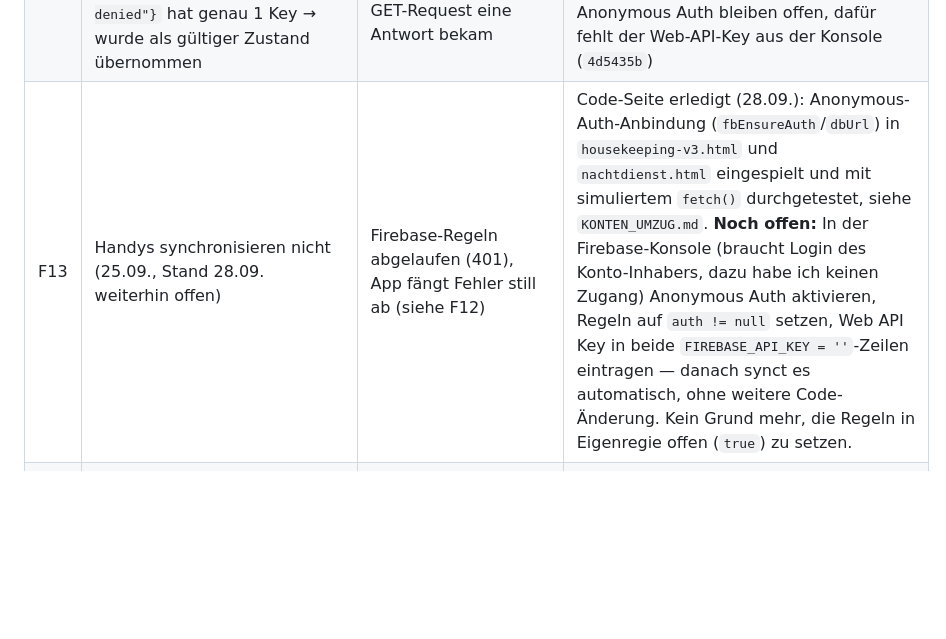
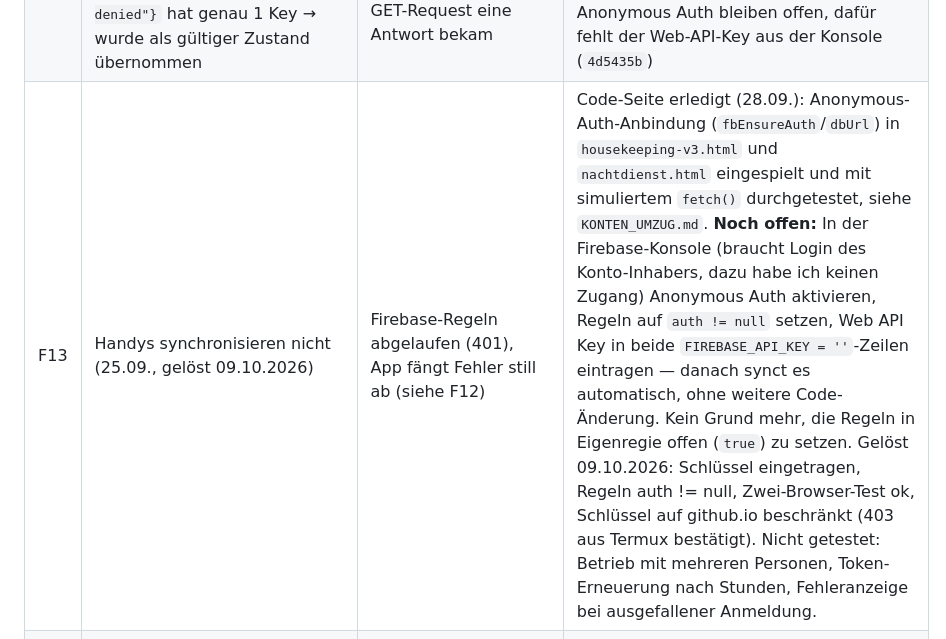
Before and after one commit to intelligentresponder-max/turmhotel, a Markdown page: UEBERGABE_HSK777.md, the part around the change. GitHub-like rendering; blank space fills up the shorter version.

Commit message:
Übergabe: F13 gelöst, Schlüssel auf github.io beschränkt

```diff
--- a/UEBERGABE_HSK777.md
+++ b/UEBERGABE_HSK777.md
@@ -232,7 +232,7 @@ dieser Runde — folgendes bleibt aus der alten Roadmap liegen:
 | F10 | Erw./Kin.-Regex (25.09.) hatte `\b` am Zeilenende — bei OCR-Fehlerkennung klebt die Anz.-Ziffer oft ohne Leerzeichen an der nächsten Fehlerkennung (z.B. „1 0 14." statt „1 0 1 LGS") | Bei ca. 10 % der Zeilen (7 von 71 im Echttest) blieb Erw. leer, obwohl die Ziffer im Text stand | `\b` entfernt (25.09., zweiter Fix) → nur noch 4 von 71 Zeilen betroffen, siehe 3.1. Getestet mit `tesseract-ocr-deu` (Ubuntu-Paket) gegen die echten Fotos vom 25.09., nicht nur mit sauberem Text |
 | F11 | `scanBildAufbereiten` verdoppelte jedes Foto mit Breite < 2000px ungedeckelt — ein normales Handyfoto einer vollen A4-Seite (z.B. 1475×2048) wurde zu einem 2950×4096-Graustufen-Canvas (~12 MP) samt eigener ImageData-Kopie und Tesseract-WASM-Speicher fürs selbe Bild | Handy lief nach korrekt eingelesenen Zimmer-/Abreisedaten in ein Speicherlimit, Tab lud neu, komplette Auswertung (noch nicht übertragen) war weg | Lange Kante nach Verdoppelung auf max. 3000px gedeckelt (25.09.). Mit den echten Fotos erneut getestet: Zimmer/Abreise weiter 71/71 bzw. 38/38 korrekt, Erw.-Erkennung minimal schwächer (6 statt 4 von 71 offen) — vertretbarer Tausch gegen die Speicherersparnis (~12 MP → ~6,5 MP beim großen Foto) |
 | F12 | Firebase-Testregeln vom 06.08. nach 30 Tagen abgelaufen (25.09.) → DB liefert `Permission denied`. `fetch()` lehnt ein Promise nur bei echten Netzwerkfehlern ab, nicht bei HTTP-Fehlerstatus (401/403) — das `.catch()` in `saveState`/`syncFromCloud` griff also gar nicht. Zusätzlich: `syncFromCloud` prüfte nur `Object.keys(cloudState).length`, und `{error:"Permission denied"}` hat genau 1 Key → wurde als gültiger Zustand übernommen | Sync zwischen Handys lief seit 25.09. komplett ohne Fehlermeldung ins Leere; bei jedem Poll (alle 8 s) wäre zusätzlich der komplette lokale Zimmerstand durch das Firebase-Fehlerobjekt überschrieben worden, sobald der GET-Request eine Antwort bekam | `res.ok` explizit prüfen (`checkFirebaseResponse`), Fehlerobjekt in `syncFromCloud` erkennen und verwerfen statt übernehmen, rotes Banner „Offline – …" bei jedem fehlgeschlagenen Sync. Zusätzlich: die vier Einzelzimmer-Aktionen schreiben jetzt per `PATCH` nur das eine Zimmer statt den ganzen Stand per `PUT` zu ersetzen (Last-Writer-wins entschärft). Verifiziert mit einem Mock-Fetch-Test (kein echter Firebase-Zugriff aus dieser Sandbox möglich, siehe unten) — **noch nicht mit echten Handys getestet**. Firebase-Regeln selbst + Anonymous Auth bleiben offen, dafür fehlt der Web-API-Key aus der Konsole (`4d5435b`) |
-| F13 | Handys synchronisieren nicht (25.09., Stand 28.09. weiterhin offen) | Firebase-Regeln abgelaufen (401), App fängt Fehler still ab (siehe F12) | Code-Seite erledigt (28.09.): Anonymous-Auth-Anbindung (`fbEnsureAuth`/`dbUrl`) in `housekeeping-v3.html` und `nachtdienst.html` eingespielt und mit simuliertem `fetch()` durchgetestet, siehe `KONTEN_UMZUG.md`. **Noch offen:** In der Firebase-Konsole (braucht Login des Konto-Inhabers, dazu habe ich keinen Zugang) Anonymous Auth aktivieren, Regeln auf `auth != null` setzen, Web API Key in beide `FIREBASE_API_KEY = ''`-Zeilen eintragen — danach synct es automatisch, ohne weitere Code-Änderung. Kein Grund mehr, die Regeln in Eigenregie offen (`true`) zu setzen. |
+| F13 | Handys synchronisieren nicht (25.09., gelöst 09.10.2026) | Firebase-Regeln abgelaufen (401), App fängt Fehler still ab (siehe F12) | Code-Seite erledigt (28.09.): Anonymous-Auth-Anbindung (`fbEnsureAuth`/`dbUrl`) in `housekeeping-v3.html` und `nachtdienst.html` eingespielt und mit simuliertem `fetch()` durchgetestet, siehe `KONTEN_UMZUG.md`. **Noch offen:** In der Firebase-Konsole (braucht Login des Konto-Inhabers, dazu habe ich keinen Zugang) Anonymous Auth aktivieren, Regeln auf `auth != null` setzen, Web API Key in beide `FIREBASE_API_KEY = ''`-Zeilen eintragen — danach synct es automatisch, ohne weitere Code-Änderung. Kein Grund mehr, die Regeln in Eigenregie offen (`true`) zu setzen. Gelöst 09.10.2026: Schlüssel eingetragen, Regeln auth != null, Zwei-Browser-Test ok, Schlüssel auf github.io beschränkt (403 aus Termux bestätigt). Nicht getestet: Betrieb mit mehreren Personen, Token-Erneuerung nach Stunden, Fehleranzeige bei ausgefallener Anmeldung. |
 | F14 | Erste Zuschnitt-Version des Foto-Scan-Uploads (v3.12) hätte Kopfzeile und Zimmerspalte abgeschnitten | Schwelle trennte bei formatfüllenden Fotos nur Randschatten vom Papier, nicht den echten Blattrand | `scanPapierRahmen` schneidet nur noch bei echtem dunklem Hintergrund zu (Mittelwert dunkler Bereich < 80, Abstand hell/dunkel > 90) |
 | F15 | v3.12-Patch wurde zunächst gegen den Stand vor v3.10/v3.11 vorbereitet | Anker hätten bei blindem Einspielen nicht mehr gepasst | Regel: vor jedem Patch `git pull`, alle Anker vor dem Einspielen per `grep -c` auf genau 1 Treffer prüfen |
 | F16 | Ein Testfoto der Alpha-Liste enthielt zusätzlich die Safe-/Tür-PIN-Liste (zweites Blatt im Bild) | PINs wären im Klartext auf dem Handy/als Export gelandet | Hinweis direkt im Tool ergänzt („Nur die Gästeliste fotografieren — keine Schlüssel-/PIN-Listen im Bild"); betroffenes Foto löschen |
```
